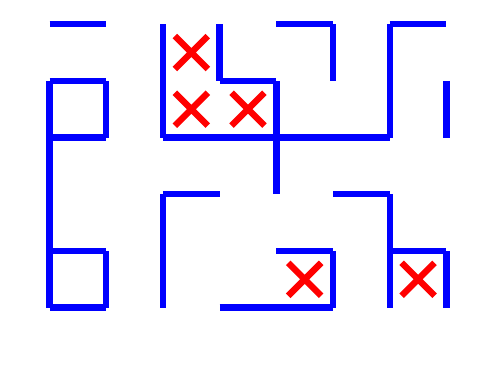
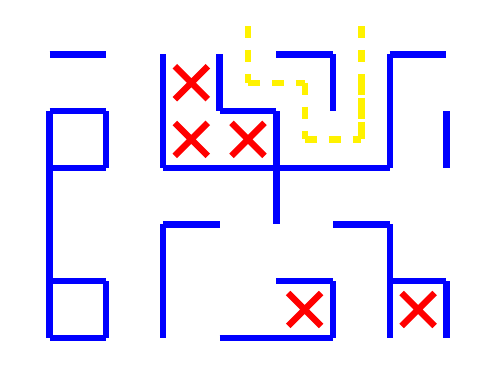
Before and after one commit to FreeDestiny/hello-world, a LaTeX document (test.tex): part of the page, cut at the place of the change. Compiled offline with pdfLaTeX.

Commit message:
Update test.tex

```diff
--- a/test.tex
+++ b/test.tex
@@ -44,6 +44,13 @@
   \node at (3.5,1.5) {};
   \node at (4.5,4.5) {};
   \node at (6.5,4.5) {};
+% Entry-exit paths without intersections
+    \draw[dashed, yellow] (3.5,0.5) -- (4.5,0.5);
+    \draw[dashed, yellow] (4.5,1.5) -- (5.5,1.5);
+    \draw[dashed, yellow] (3.5,-0.5) -- (3.5,0.5);
+    \draw[dashed, yellow] (4.5,0.5) -- (4.5,1.5);
+    \draw[dashed, yellow] (5.5,-0.5) -- (5.5,1.5);
+    \draw[dashed, yellow] (5.5,0.5) -- (5.5,1.5);
 
 \end{tikzpicture}
 \end{center}
```
